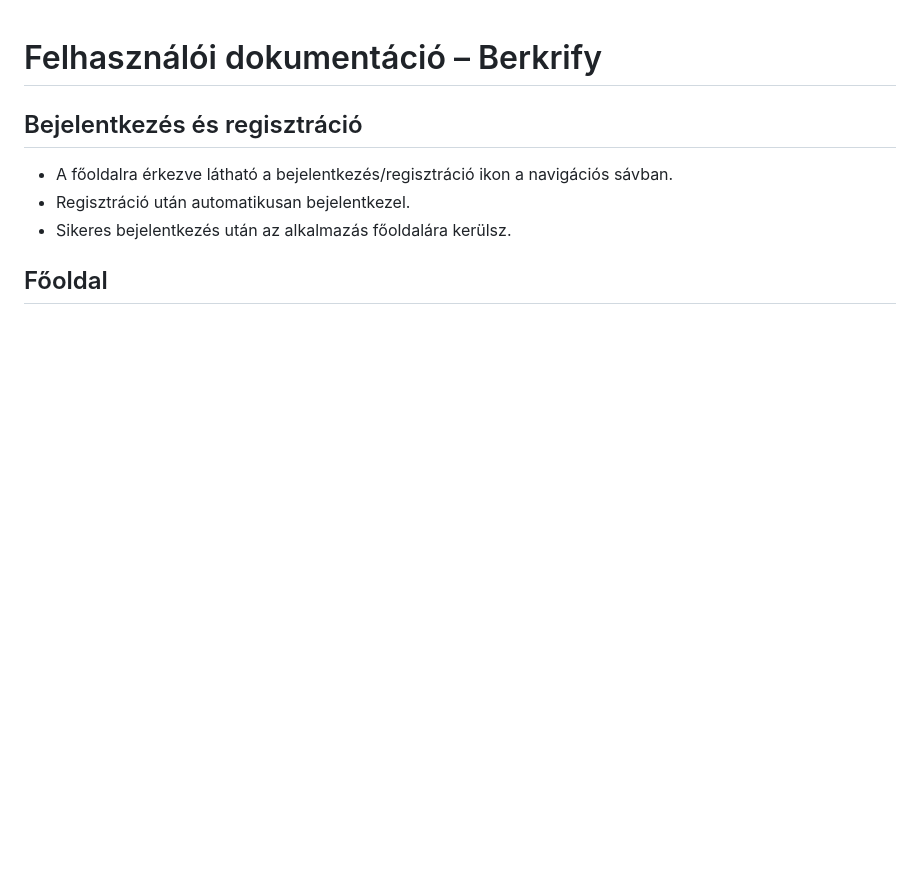
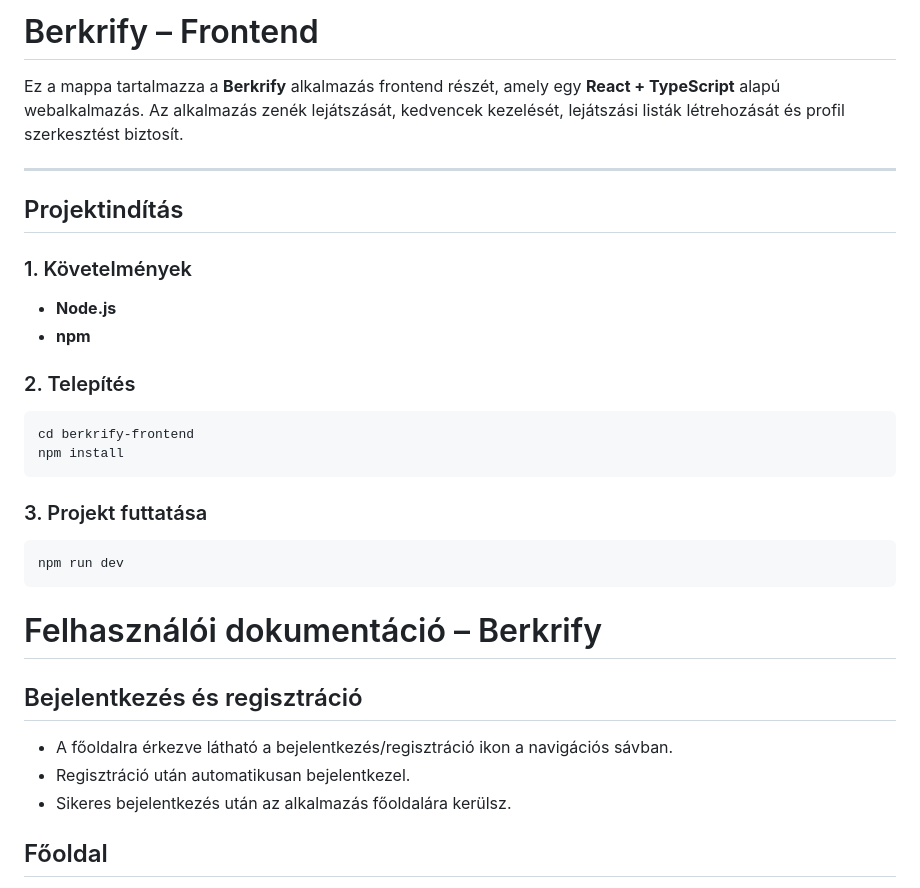
Before and after one commit to CserhiBerni/berkrify, a Markdown page: README.md, the part around the change. GitHub-like rendering; blank space fills up the shorter version.

````diff
--- a/README.md
+++ b/README.md
@@ -1,5 +1,30 @@
+# Berkrify – Frontend
+
+Ez a mappa tartalmazza a **Berkrify** alkalmazás frontend részét, amely egy **React + TypeScript** alapú webalkalmazás. Az alkalmazás zenék lejátszását, kedvencek kezelését, lejátszási listák létrehozását és profil szerkesztést biztosít.
+
+---
+
+## Projektindítás
+
+### 1. Követelmények
+
+- **Node.js**
+- **npm**
+
+### 2. Telepítés
+
+```bash
+cd berkrify-frontend
+npm install
+```
+
+### 3. Projekt futtatása
+
+```bash
+npm run dev
+```
+
 # Felhasználói dokumentáció – Berkrify
-
 ## Bejelentkezés és regisztráció
 
 - A főoldalra érkezve látható a bejelentkezés/regisztráció ikon a navigációs sávban.
````
